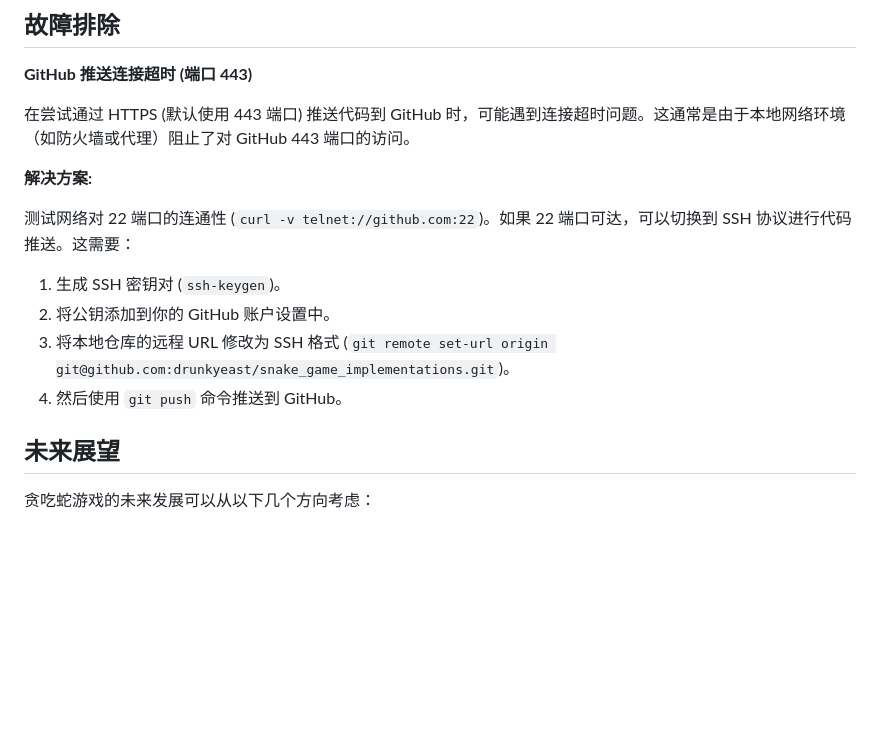
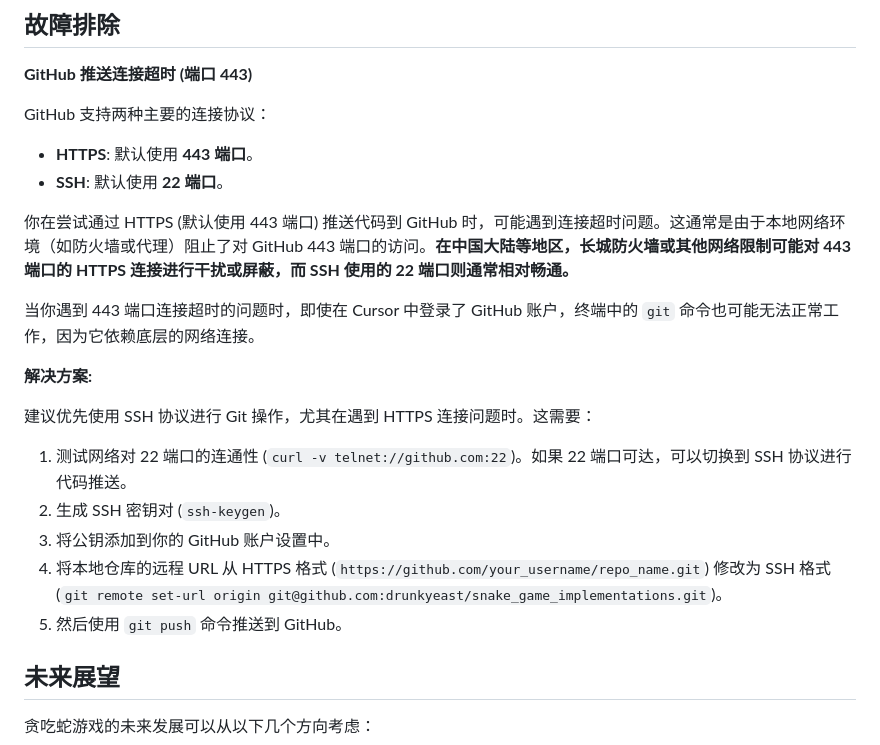
Before and after one commit to drunkyeast/snake_game_implementations, a Markdown page: README.md, the part around the change. Rendered like a GitHub page; blank space fills up the shorter version.

Commit message:
Further clarify GitHub connection protocols, ports, and potential network restrictions

```diff
--- a/README.md
+++ b/README.md
@@ -63,15 +63,22 @@ python3 -m http.server 8000
 
 **GitHub 推送连接超时 (端口 443)**
 
-在尝试通过 HTTPS (默认使用 443 端口) 推送代码到 GitHub 时，可能遇到连接超时问题。这通常是由于本地网络环境（如防火墙或代理）阻止了对 GitHub 443 端口的访问。
+GitHub 支持两种主要的连接协议：
+- **HTTPS**: 默认使用 **443 端口**。
+- **SSH**: 默认使用 **22 端口**。
+
+你在尝试通过 HTTPS (默认使用 443 端口) 推送代码到 GitHub 时，可能遇到连接超时问题。这通常是由于本地网络环境（如防火墙或代理）阻止了对 GitHub 443 端口的访问。**在中国大陆等地区，长城防火墙或其他网络限制可能对 443 端口的 HTTPS 连接进行干扰或屏蔽，而 SSH 使用的 22 端口则通常相对畅通。**
+
+当你遇到 443 端口连接超时的问题时，即使在 Cursor 中登录了 GitHub 账户，终端中的 `git` 命令也可能无法正常工作，因为它依赖底层的网络连接。
 
 **解决方案:**
 
-测试网络对 22 端口的连通性 (`curl -v telnet://github.com:22`)。如果 22 端口可达，可以切换到 SSH 协议进行代码推送。这需要：
-1.  生成 SSH 密钥对 (`ssh-keygen`)。
-2.  将公钥添加到你的 GitHub 账户设置中。
-3.  将本地仓库的远程 URL 修改为 SSH 格式 (`git remote set-url origin git@github.com:drunkyeast/snake_game_implementations.git`)。
-4.  然后使用 `git push` 命令推送到 GitHub。
+建议优先使用 SSH 协议进行 Git 操作，尤其在遇到 HTTPS 连接问题时。这需要：
+1.  测试网络对 22 端口的连通性 (`curl -v telnet://github.com:22`)。如果 22 端口可达，可以切换到 SSH 协议进行代码推送。
+2.  生成 SSH 密钥对 (`ssh-keygen`)。
+3.  将公钥添加到你的 GitHub 账户设置中。
+4.  将本地仓库的远程 URL 从 HTTPS 格式 (`https://github.com/your_username/repo_name.git`) 修改为 SSH 格式 (`git remote set-url origin git@github.com:drunkyeast/snake_game_implementations.git`)。
+5.  然后使用 `git push` 命令推送到 GitHub。
 
 ## 未来展望
 
```
